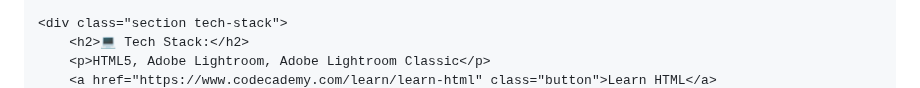
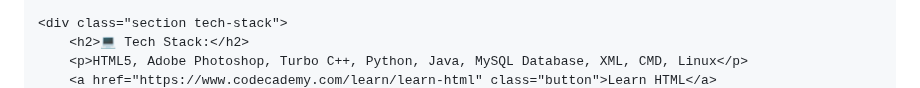
Before and after one commit to gab1211/gab1211.github.io, a Markdown page: README.md, the part around one of its changes. GitHub-like rendering.

```diff
--- a/README.md
+++ b/README.md
@@ -91,5 +109,5 @@
 
     <div class="section tech-stack">
         <h2>💻 Tech Stack:</h2>
-        <p>HTML5, Adobe Lightroom, Adobe Lightroom Classic</p>
+        <p>HTML5, Adobe Photoshop, Turbo C++, Python, Java, MySQL Database, XML, CMD, Linux</p>
         <a href="https://www.codecademy.com/learn/learn-html" class="button">Learn HTML</a>
```
Also changed, not shown: other parts of README.md (+42 -3 lines).
